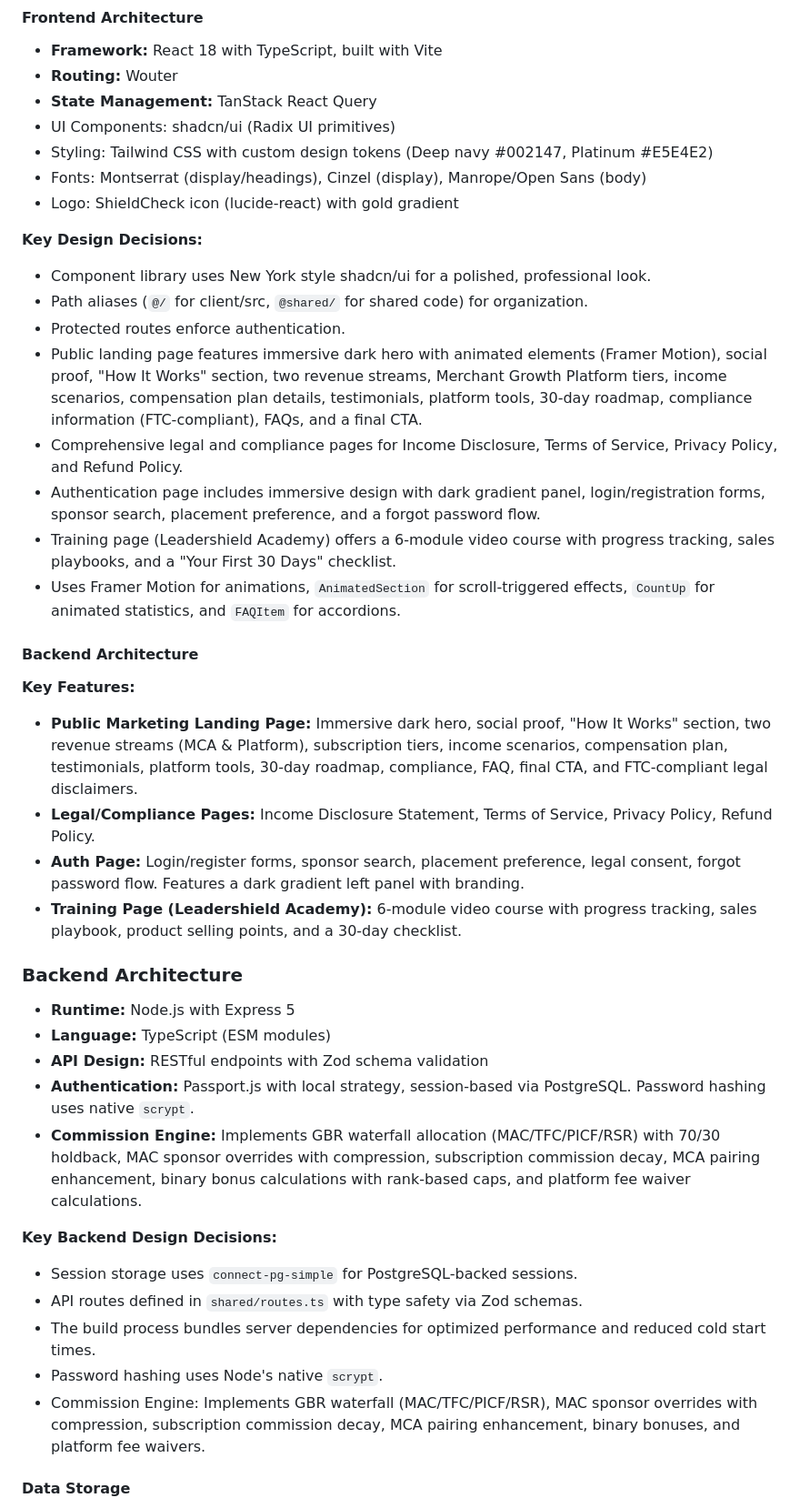
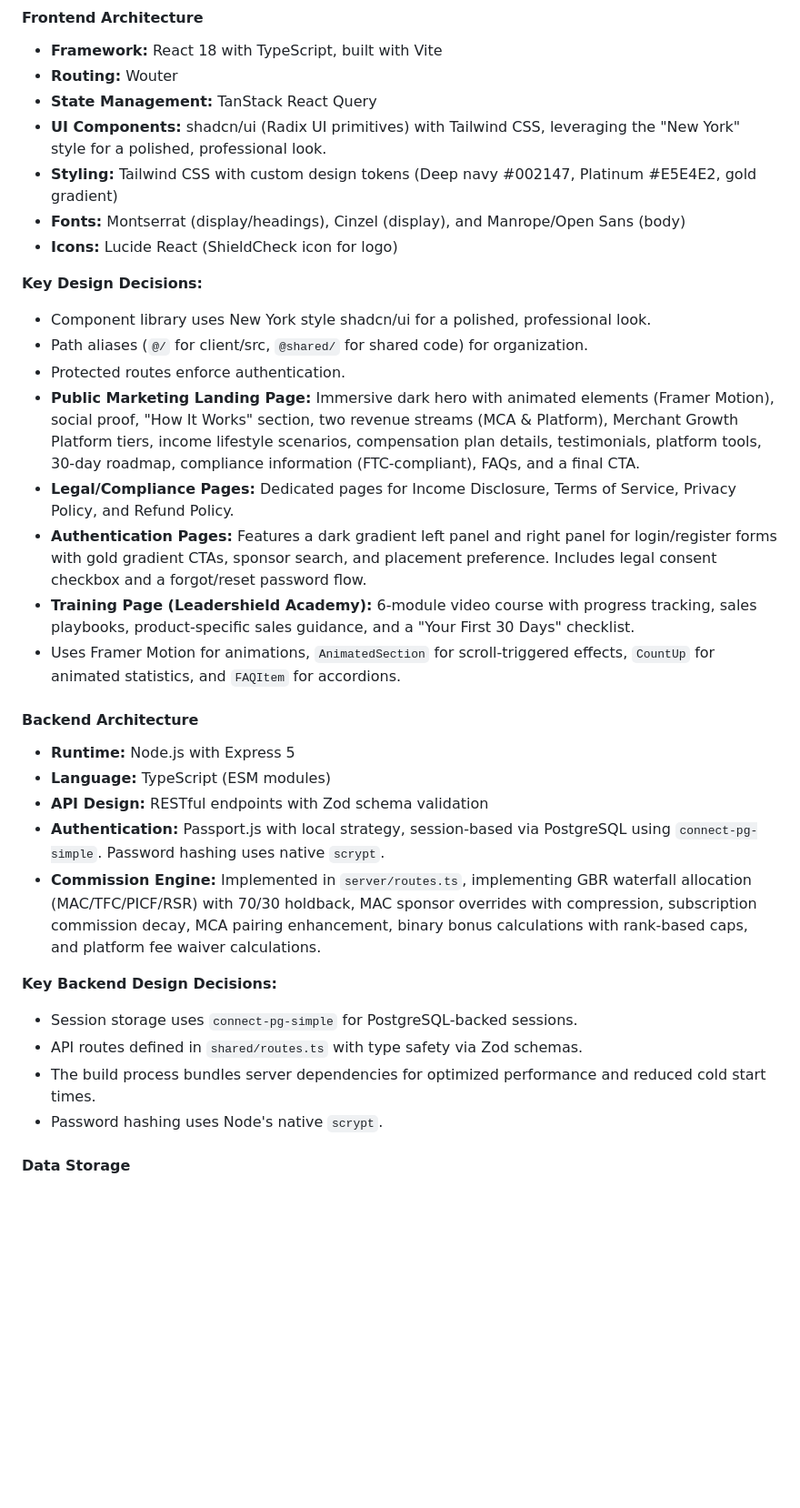
Before and after one commit to peterv0001/LSFund, a Markdown page: replit.md, the part around one of its changes. Shown at 91% size. Drawn GitHub-style; blank space fills up the shorter version.

```diff
--- a/replit.md
+++ b/replit.md
@@ -41,41 +39,33 @@ Preferred communication style: Simple, everyday language.
 - **Framework:** React 18 with TypeScript, built with Vite
 - **Routing:** Wouter
 - **State Management:** TanStack React Query
-- UI Components: shadcn/ui (Radix UI primitives)
-- Styling: Tailwind CSS with custom design tokens (Deep navy #002147, Platinum #E5E4E2)
-- Fonts: Montserrat (display/headings), Cinzel (display), Manrope/Open Sans (body)
-- Logo: ShieldCheck icon (lucide-react) with gold gradient
+- **UI Components:** shadcn/ui (Radix UI primitives) with Tailwind CSS, leveraging the "New York" style for a polished, professional look.
+- **Styling:** Tailwind CSS with custom design tokens (Deep navy #002147, Platinum #E5E4E2, gold gradient)
+- **Fonts:** Montserrat (display/headings), Cinzel (display), and Manrope/Open Sans (body)
+- **Icons:** Lucide React (ShieldCheck icon for logo)
 
 **Key Design Decisions:**
 - Component library uses New York style shadcn/ui for a polished, professional look.
 - Path aliases (`@/` for client/src, `@shared/` for shared code) for organization.
 - Protected routes enforce authentication.
-- Public landing page features immersive dark hero with animated elements (Framer Motion), social proof, "How It Works" section, two revenue streams, Merchant Growth Platform tiers, income scenarios, compensation plan details, testimonials, platform tools, 30-day roadmap, compliance information (FTC-compliant), FAQs, and a final CTA.
-- Comprehensive legal and compliance pages for Income Disclosure, Terms of Service, Privacy Policy, and Refund Policy.
-- Authentication page includes immersive design with dark gradient panel, login/registration forms, sponsor search, placement preference, and a forgot password flow.
-- Training page (Leadershield Academy) offers a 6-module video course with progress tracking, sales playbooks, and a "Your First 30 Days" checklist.
+- **Public Marketing Landing Page:** Immersive dark hero with animated elements (Framer Motion), social proof, "How It Works" section, two revenue streams (MCA & Platform), Merchant Growth Platform tiers, income lifestyle scenarios, compensation plan details, testimonials, platform tools, 30-day roadmap, compliance information (FTC-compliant), FAQs, and a final CTA.
+- **Legal/Compliance Pages:** Dedicated pages for Income Disclosure, Terms of Service, Privacy Policy, and Refund Policy.
+- **Authentication Pages:** Features a dark gradient left panel and right panel for login/register forms with gold gradient CTAs, sponsor search, and placement preference. Includes legal consent checkbox and a forgot/reset password flow.
+- **Training Page (Leadershield Academy):** 6-module video course with progress tracking, sales playbooks, product-specific sales guidance, and a "Your First 30 Days" checklist.
 - Uses Framer Motion for animations, `AnimatedSection` for scroll-triggered effects, `CountUp` for animated statistics, and `FAQItem` for accordions.
 
 #### Backend Architecture
-**Key Features:**
-- **Public Marketing Landing Page:** Immersive dark hero, social proof, "How It Works" section, two revenue streams (MCA & Platform), subscription tiers, income scenarios, compensation plan, testimonials, platform tools, 30-day roadmap, compliance, FAQ, final CTA, and FTC-compliant legal disclaimers.
-- **Legal/Compliance Pages:** Income Disclosure Statement, Terms of Service, Privacy Policy, Refund Policy.
-- **Auth Page:** Login/register forms, sponsor search, placement preference, legal consent, forgot password flow. Features a dark gradient left panel with branding.
-- **Training Page (Leadershield Academy):** 6-module video course with progress tracking, sales playbook, product selling points, and a 30-day checklist.
-
-### Backend Architecture
 - **Runtime:** Node.js with Express 5
 - **Language:** TypeScript (ESM modules)
 - **API Design:** RESTful endpoints with Zod schema validation
-- **Authentication:** Passport.js with local strategy, session-based via PostgreSQL. Password hashing uses native `scrypt`.
-- **Commission Engine:** Implements GBR waterfall allocation (MAC/TFC/PICF/RSR) with 70/30 holdback, MAC sponsor overrides with compression, subscription commission decay, MCA pairing enhancement, binary bonus calculations with rank-based caps, and platform fee waiver calculations.
+- **Authentication:** Passport.js with local strategy, session-based via PostgreSQL using `connect-pg-simple`. Password hashing uses native `scrypt`.
+- **Commission Engine:** Implemented in `server/routes.ts`, implementing GBR waterfall allocation (MAC/TFC/PICF/RSR) with 70/30 holdback, MAC sponsor overrides with compression, subscription commission decay, MCA pairing enhancement, binary bonus calculations with rank-based caps, and platform fee waiver calculations.
 
 **Key Backend Design Decisions:**
 - Session storage uses `connect-pg-simple` for PostgreSQL-backed sessions.
 - API routes defined in `shared/routes.ts` with type safety via Zod schemas.
 - The build process bundles server dependencies for optimized performance and reduced cold start times.
 - Password hashing uses Node's native `scrypt`.
-- Commission Engine: Implements GBR waterfall (MAC/TFC/PICF/RSR), MAC sponsor overrides with compression, subscription commission decay, MCA pairing enhancement, binary bonuses, and platform fee waivers.
 
 #### Data Storage
 - **Database:** PostgreSQL with Drizzle ORM
```
Also changed, not shown: other parts of replit.md (+17 -21 lines).
